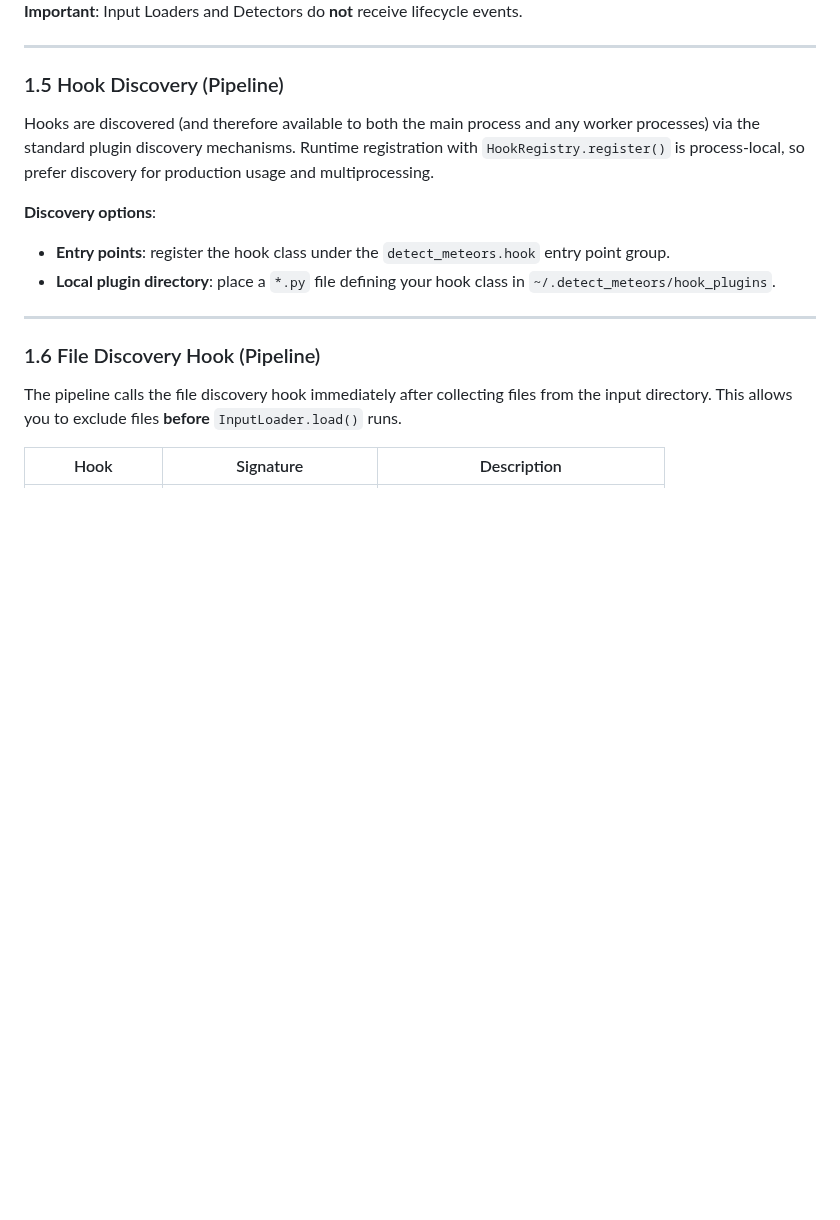
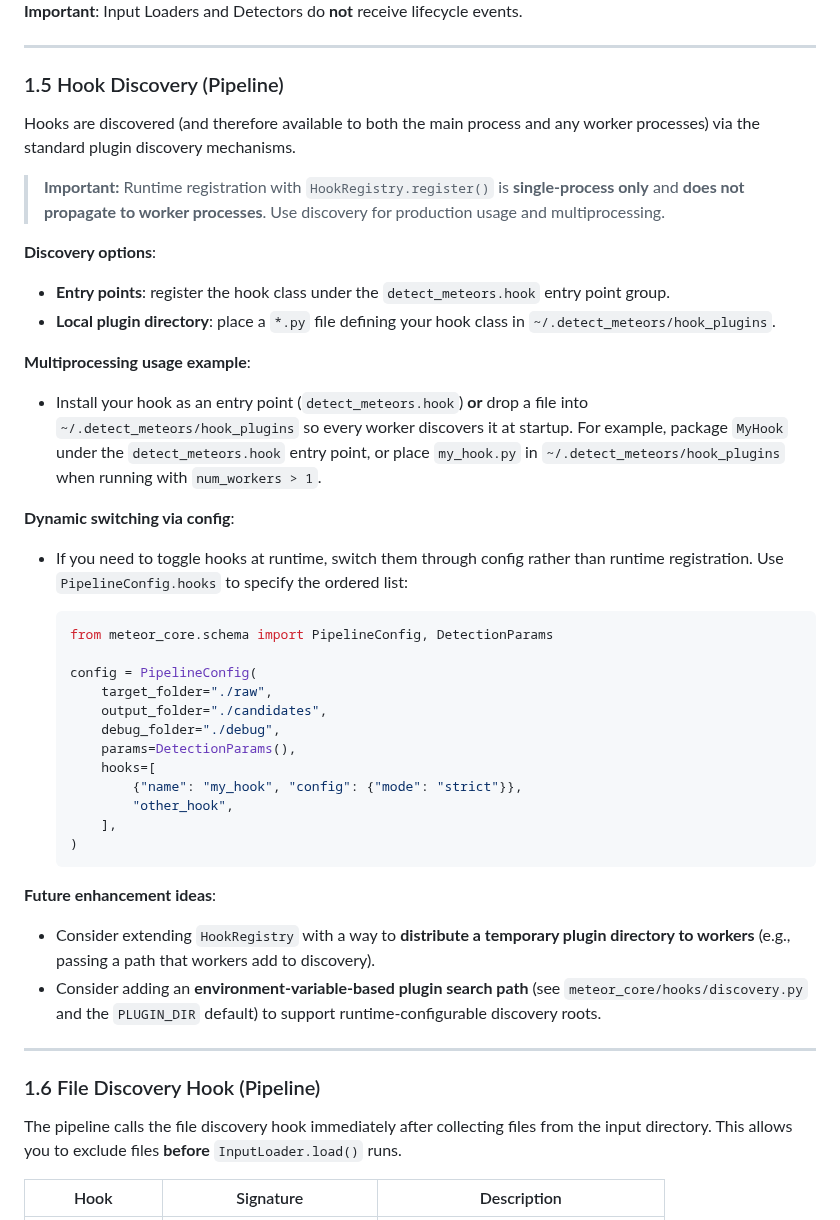
Before and after one commit to shin3tky/detect_meteors, a Markdown page: PLUGIN_AUTHOR_GUIDE.md, the part around the change. Drawn GitHub-style; blank space fills up the shorter version.

Commit message:
Clarified that runtime hook registration is single-process only with emphasized guidance.
Added multiprocessing discovery examples using entry points and the local plugin directory.
Documented config-based hook switching via PipelineConfig.hooks plus future enhancement ideas.

````diff
--- a/PLUGIN_AUTHOR_GUIDE.md
+++ b/PLUGIN_AUTHOR_GUIDE.md
@@ -246,15 +246,50 @@ arrays.
 ### 1.5 Hook Discovery (Pipeline)
 
 Hooks are discovered (and therefore available to both the main process and any
-worker processes) via the standard plugin discovery mechanisms. Runtime
-registration with `HookRegistry.register()` is process-local, so prefer
-discovery for production usage and multiprocessing.
+worker processes) via the standard plugin discovery mechanisms.
+
+> **Important:** Runtime registration with `HookRegistry.register()` is
+> **single-process only** and **does not propagate to worker processes**. Use
+> discovery for production usage and multiprocessing.
 
 **Discovery options**:
 - **Entry points**: register the hook class under the `detect_meteors.hook`
   entry point group.
 - **Local plugin directory**: place a `*.py` file defining your hook class in
   `~/.detect_meteors/hook_plugins`.
+
+**Multiprocessing usage example**:
+- Install your hook as an entry point (`detect_meteors.hook`) **or** drop a file
+  into `~/.detect_meteors/hook_plugins` so every worker discovers it at startup.
+  For example, package `MyHook` under the `detect_meteors.hook` entry point,
+  or place `my_hook.py` in `~/.detect_meteors/hook_plugins` when running with
+  `num_workers > 1`.
+
+**Dynamic switching via config**:
+- If you need to toggle hooks at runtime, switch them through config rather than
+  runtime registration. Use `PipelineConfig.hooks` to specify the ordered list:
+
+  ```python
+  from meteor_core.schema import PipelineConfig, DetectionParams
+
+  config = PipelineConfig(
+      target_folder="./raw",
+      output_folder="./candidates",
+      debug_folder="./debug",
+      params=DetectionParams(),
+      hooks=[
+          {"name": "my_hook", "config": {"mode": "strict"}},
+          "other_hook",
+      ],
+  )
+  ```
+
+**Future enhancement ideas**:
+- Consider extending `HookRegistry` with a way to **distribute a temporary plugin
+  directory to workers** (e.g., passing a path that workers add to discovery).
+- Consider adding an **environment-variable-based plugin search path** (see
+  `meteor_core/hooks/discovery.py` and the `PLUGIN_DIR` default) to support
+  runtime-configurable discovery roots.
 
 ---
 
````
